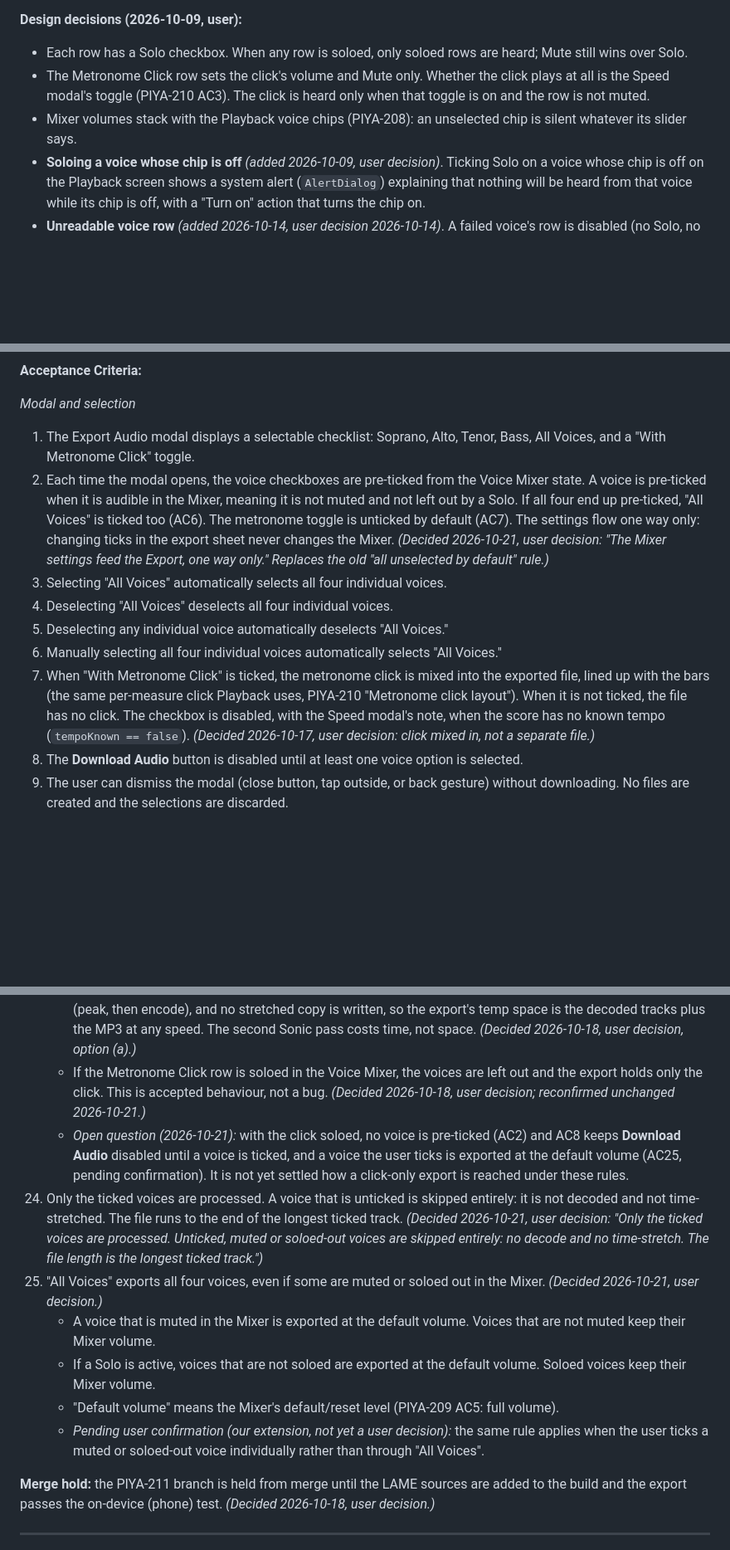
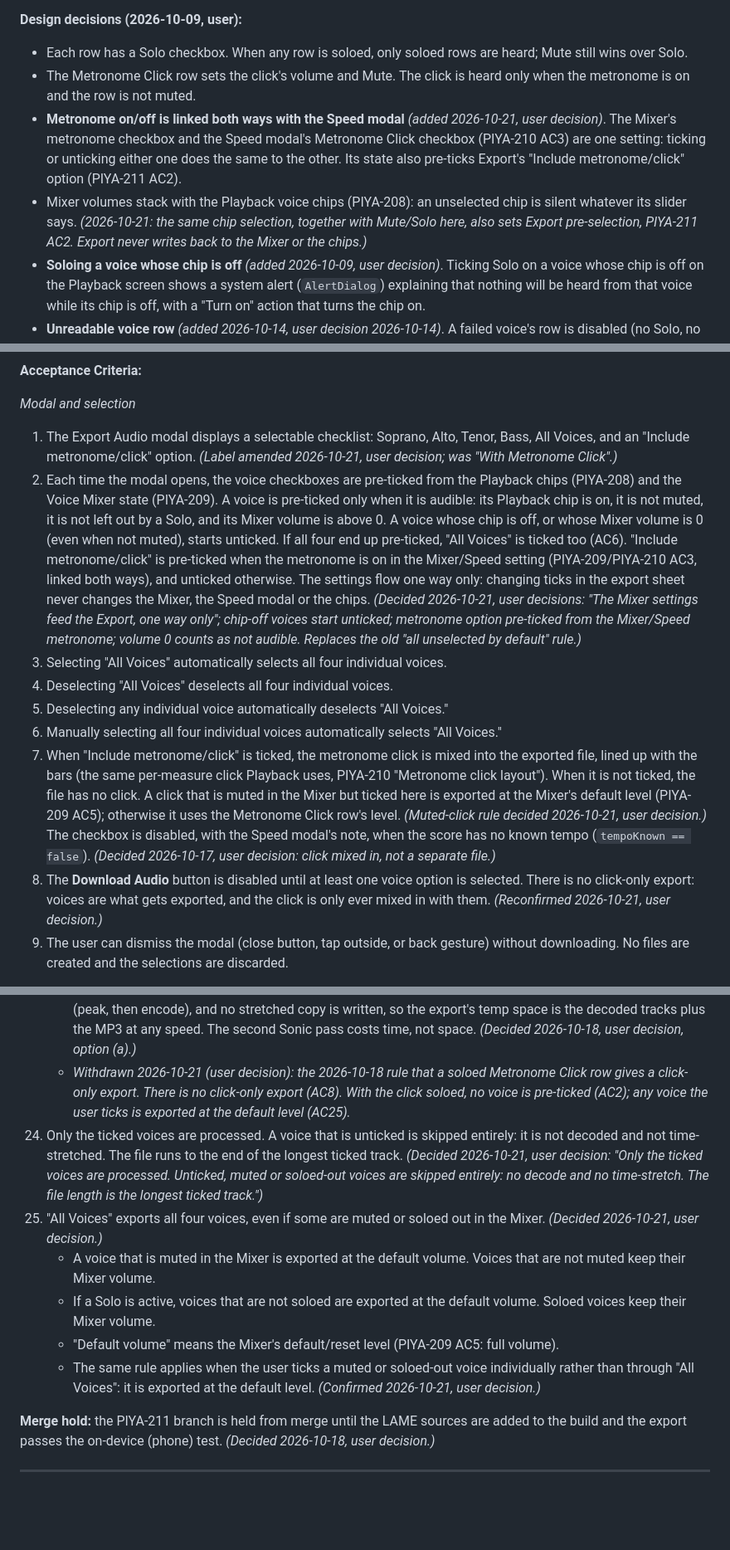
Before and after one commit to pineappleapi/PiyaNota, a Markdown page: docs/tickets/module2-mobile.md, 3 parts joined by grey strips. Shown at 83% size. GitHub-like rendering; blank space fills up the shorter version.

Commit message:
PIYA-211: record user rulings on click option, chip/mixer linkage and default levels
Co-Authored-By: Claude Opus 5.5 <noreply@anthropic.com>
Claude-Session: https://claude.ai/code/session_013k5wgsBqnw1soQDtvzbdkR

```diff
--- a/docs/tickets/module2-mobile.md
+++ b/docs/tickets/module2-mobile.md
@@ -224,8 +225,9 @@ _Phone test results (2026-10-17, fake backend): 75 pass, 0 fail, 12 untested. Pe
 
 **Design decisions (2026-10-09, user):**
 - Each row has a Solo checkbox. When any row is soloed, only soloed rows are heard; Mute still wins over Solo.
-- The Metronome Click row sets the click's volume and Mute only. Whether the click plays at all is the Speed modal's toggle (PIYA-210 AC3). The click is heard only when that toggle is on and the row is not muted.
-- Mixer volumes stack with the Playback voice chips (PIYA-208): an unselected chip is silent whatever its slider says.
+- The Metronome Click row sets the click's volume and Mute. The click is heard only when the metronome is on and the row is not muted.
+- **Metronome on/off is linked both ways with the Speed modal** *(added 2026-10-21, user decision)*. The Mixer's metronome checkbox and the Speed modal's Metronome Click checkbox (PIYA-210 AC3) are one setting: ticking or unticking either one does the same to the other. Its state also pre-ticks Export's "Include metronome/click" option (PIYA-211 AC2).
+- Mixer volumes stack with the Playback voice chips (PIYA-208): an unselected chip is silent whatever its slider says. *(2026-10-21: the same chip selection, together with Mute/Solo here, also sets Export pre-selection, PIYA-211 AC2. Export never writes back to the Mixer or the chips.)*
 - **Soloing a voice whose chip is off** *(added 2026-10-09, user decision)*. Ticking Solo on a voice whose chip is off on the Playback screen shows a system alert (`AlertDialog`) explaining that nothing will be heard from that voice while its chip is off, with a "Turn <Voice> on" action that turns the chip on.
 - **Unreadable voice row** *(added 2026-10-14, user decision 2026-10-14)*. A failed voice's row is disabled (no Solo, no slider; gap-doc resolution 7). Tapping the disabled row of an `unreadable` voice (PIYA-103 `failedVoiceCauses`) shows the same alert as the PIYA-208 chip: "<Voice> couldn't be read from the photos", with "Re-photograph" (PIYA-207 AC12 whole-score retake) and "Cancel". Choosing Re-photograph closes the Mixer and leaves Playback for Capture. A `render_failed` row shows no retake.
 
@@ -281,14 +283,14 @@ _Phone test results (2026-10-17, fake backend): 75 pass, 0 fail, 12 untested. Pe
 **Acceptance Criteria:**
 
 *Modal and selection*
-1. The Export Audio modal displays a selectable checklist: Soprano, Alto, Tenor, Bass, All Voices, and a "With Metronome Click" toggle.
-2. Each time the modal opens, the voice checkboxes are pre-ticked from the Voice Mixer state. A voice is pre-ticked when it is audible in the Mixer, meaning it is not muted and not left out by a Solo. If all four end up pre-ticked, "All Voices" is ticked too (AC6). The metronome toggle is unticked by default (AC7). The settings flow one way only: changing ticks in the export sheet never changes the Mixer. *(Decided 2026-10-21, user decision: "The Mixer settings feed the Export, one way only." Replaces the old "all unselected by default" rule.)*
+1. The Export Audio modal displays a selectable checklist: Soprano, Alto, Tenor, Bass, All Voices, and an "Include metronome/click" option. *(Label amended 2026-10-21, user decision; was "With Metronome Click".)*
+2. Each time the modal opens, the voice checkboxes are pre-ticked from the Playback chips (PIYA-208) and the Voice Mixer state (PIYA-209). A voice is pre-ticked only when it is audible: its Playback chip is on, it is not muted, it is not left out by a Solo, and its Mixer volume is above 0. A voice whose chip is off, or whose Mixer volume is 0 (even when not muted), starts unticked. If all four end up pre-ticked, "All Voices" is ticked too (AC6). "Include metronome/click" is pre-ticked when the metronome is on in the Mixer/Speed setting (PIYA-209/PIYA-210 AC3, linked both ways), and unticked otherwise. The settings flow one way only: changing ticks in the export sheet never changes the Mixer, the Speed modal or the chips. *(Decided 2026-10-21, user decisions: "The Mixer settings feed the Export, one way only"; chip-off voices start unticked; metronome option pre-ticked from the Mixer/Speed metronome; volume 0 counts as not audible. Replaces the old "all unselected by default" rule.)*
 3. Selecting "All Voices" automatically selects all four individual voices.
 4. Deselecting "All Voices" deselects all four individual voices.
 5. Deselecting any individual voice automatically deselects "All Voices."
 6. Manually selecting all four individual voices automatically selects "All Voices."
-7. When "With Metronome Click" is ticked, the metronome click is mixed into the exported file, lined up with the bars (the same per-measure click Playback uses, PIYA-210 "Metronome click layout"). When it is not ticked, the file has no click. The checkbox is disabled, with the Speed modal's note, when the score has no known tempo (`tempoKnown == false`). *(Decided 2026-10-17, user decision: click mixed in, not a separate file.)*
-8. The **Download Audio** button is disabled until at least one voice option is selected.
+7. When "Include metronome/click" is ticked, the metronome click is mixed into the exported file, lined up with the bars (the same per-measure click Playback uses, PIYA-210 "Metronome click layout"). When it is not ticked, the file has no click. A click that is muted in the Mixer but ticked here is exported at the Mixer's default level (PIYA-209 AC5); otherwise it uses the Metronome Click row's level. *(Muted-click rule decided 2026-10-21, user decision.)* The checkbox is disabled, with the Speed modal's note, when the score has no known tempo (`tempoKnown == false`). *(Decided 2026-10-17, user decision: click mixed in, not a separate file.)*
+8. The **Download Audio** button is disabled until at least one voice option is selected. There is no click-only export: voices are what gets exported, and the click is only ever mixed in with them. *(Reconfirmed 2026-10-21, user decision.)*
 9. The user can dismiss the modal (close button, tap outside, or back gesture) without downloading. No files are created and the selections are discarded.
 
 *Download flow*
@@ -321,14 +323,13 @@ _Phone test results (2026-10-17, fake backend): 75 pass, 0 fail, 12 untested. Pe
 23. The export uses the current Playback speed (the Speed modal's BPM, as rate = chosen BPM ÷ `tempoBpm`, pitch kept per FR-9). Each exported voice's volume comes from the Voice Mixer, as set out in AC24 and AC25, and the click uses the Metronome Click row's level. The Mixer feeds the export one way only (AC2). *(Added 2026-10-17, user decision; volume and Mute/Solo handling replaced 2026-10-21 by AC24/AC25, user decision. The old rule that muted or soloed-out lanes stay in the mix is withdrawn.)*
     - Speed is applied per track, as Playback does: each ticked voice and the click is time-stretched separately (its own Sonic instance, same speed, pitch kept) and only then mixed with its gain and peak-limited, rather than stretching the finished mix. All stretched tracks start at the same instant, so the click stays on the bars, and the file runs to the end of the longest track. At unity speed nothing is stretched. *(Decided 2026-10-18, user decision: export must match Playback.)*
     - Temp storage does not scale with speed: the tracks are stretched in memory, in lockstep, in two passes (peak, then encode), and no stretched copy is written, so the export's temp space is the decoded tracks plus the MP3 at any speed. The second Sonic pass costs time, not space. *(Decided 2026-10-18, user decision, option (a).)*
-    - If the Metronome Click row is soloed in the Voice Mixer, the voices are left out and the export holds only the click. This is accepted behaviour, not a bug. *(Decided 2026-10-18, user decision; reconfirmed unchanged 2026-10-21.)*
-    - *Open question (2026-10-21):* with the click soloed, no voice is pre-ticked (AC2) and AC8 keeps **Download Audio** disabled until a voice is ticked, and a voice the user ticks is exported at the default volume (AC25, pending confirmation). It is not yet settled how a click-only export is reached under these rules.
+    - *Withdrawn 2026-10-21 (user decision): the 2026-10-18 rule that a soloed Metronome Click row gives a click-only export. There is no click-only export (AC8). With the click soloed, no voice is pre-ticked (AC2); any voice the user ticks is exported at the default level (AC25).*
 24. Only the ticked voices are processed. A voice that is unticked is skipped entirely: it is not decoded and not time-stretched. The file runs to the end of the longest ticked track. *(Decided 2026-10-21, user decision: "Only the ticked voices are processed. Unticked, muted or soloed-out voices are skipped entirely: no decode and no time-stretch. The file length is the longest ticked track.")*
 25. "All Voices" exports all four voices, even if some are muted or soloed out in the Mixer. *(Decided 2026-10-21, user decision.)*
     - A voice that is muted in the Mixer is exported at the default volume. Voices that are not muted keep their Mixer volume.
     - If a Solo is active, voices that are not soloed are exported at the default volume. Soloed voices keep their Mixer volume.
     - "Default volume" means the Mixer's default/reset level (PIYA-209 AC5: full volume).
-    - *Pending user confirmation (our extension, not yet a user decision):* the same rule applies when the user ticks a muted or soloed-out voice individually rather than through "All Voices".
+    - The same rule applies when the user ticks a muted or soloed-out voice individually rather than through "All Voices": it is exported at the default level. *(Confirmed 2026-10-21, user decision.)*
 
 **Merge hold:** the PIYA-211 branch is held from merge until the LAME sources are added to the build and the export passes the on-device (phone) test. *(Decided 2026-10-18, user decision.)*
 
```
Also changed, not shown: other parts of docs/tickets/module2-mobile.md (+2 -1 lines).
